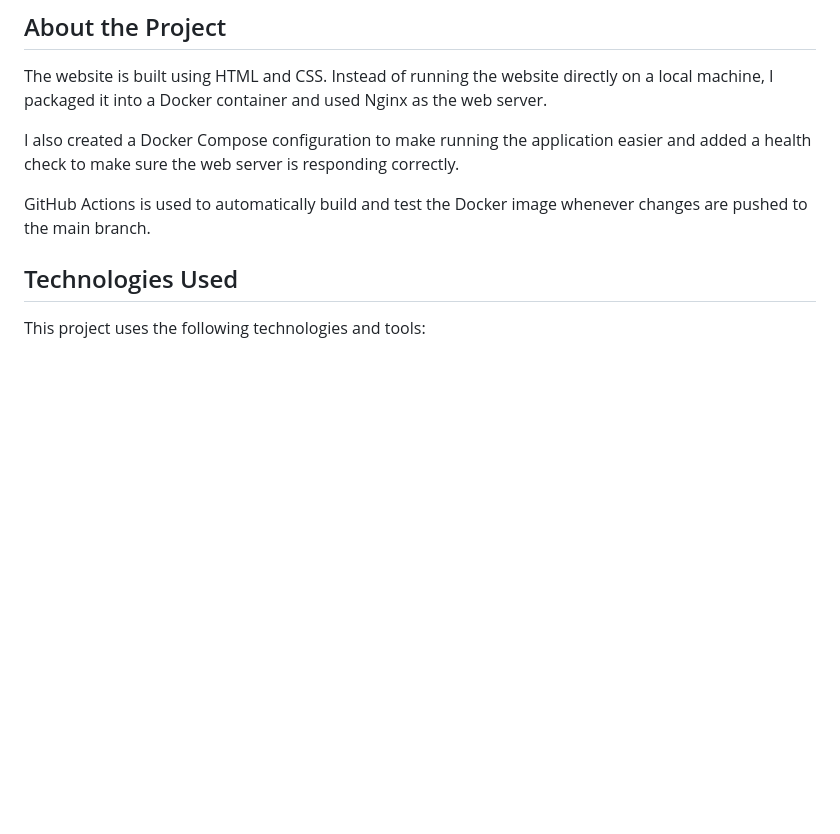
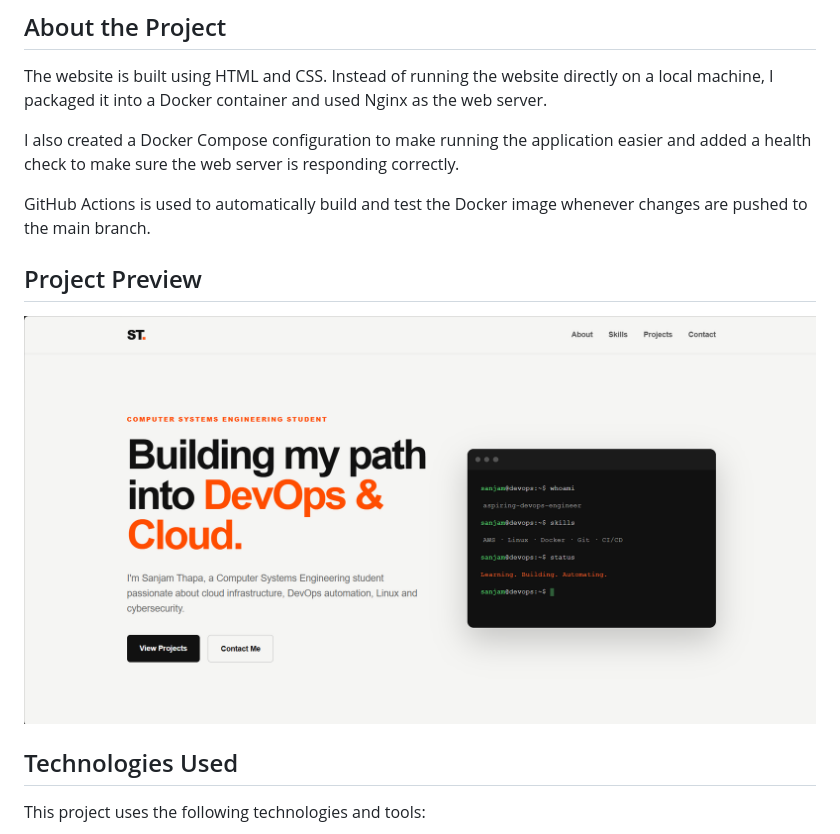
Before and after one commit to Sanjam-apt/Devops-project, a Markdown page: README.md, the part around the change. Drawn GitHub-style; pictures changed too: screenshots/portfolio.png (added); blank space fills up the shorter version.

Commit message:
Add project screenshot

```diff
--- a/README.md
+++ b/README.md
@@ -21,6 +21,10 @@ is responding correctly.
 
 GitHub Actions is used to automatically build and test the Docker image
 whenever changes are pushed to the main branch.
+
+## Project Preview
+
+![Portfolio Website](screenshots/portfolio.png)
 
 ## Technologies Used
 
```
